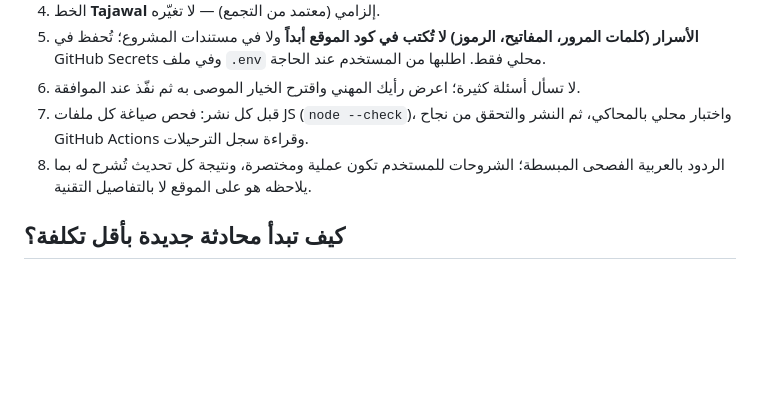
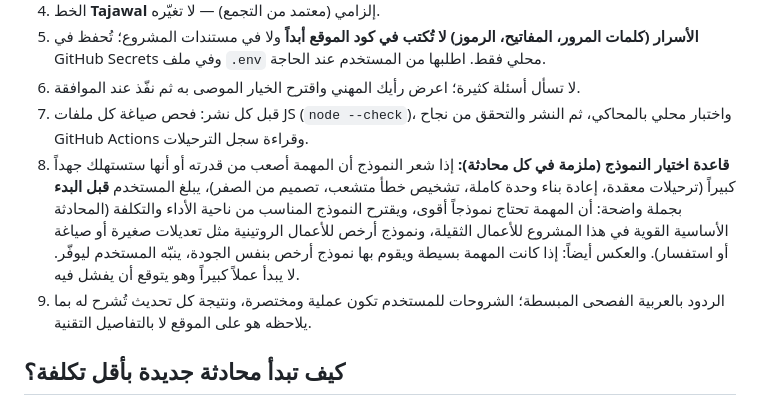
Before and after one commit to sayahmotlaq/ahc-projects, a Markdown page: docs/00-اقرأ-أولاً.md, the part around the change. Drawn GitHub-style; blank space fills up the shorter version.

Commit message:
قاعدة اختيار النموذج في مستند اقرأ أولاً

```diff
--- a/docs/00-اقرأ-أولاً.md
+++ b/docs/00-اقرأ-أولاً.md
@@ -28,7 +28,8 @@
 5. **الأسرار (كلمات المرور، المفاتيح، الرموز) لا تُكتب في كود الموقع أبداً** ولا في مستندات المشروع؛ تُحفظ في GitHub Secrets وفي ملف `.env` محلي فقط. اطلبها من المستخدم عند الحاجة.
 6. لا تسأل أسئلة كثيرة؛ اعرض رأيك المهني واقترح الخيار الموصى به ثم نفّذ عند الموافقة.
 7. قبل كل نشر: فحص صياغة كل ملفات JS (`node --check`)، واختبار محلي بالمحاكي، ثم النشر والتحقق من نجاح GitHub Actions وقراءة سجل الترحيلات.
-8. الردود بالعربية الفصحى المبسطة؛ الشروحات للمستخدم تكون عملية ومختصرة، ونتيجة كل تحديث تُشرح له بما يلاحظه هو على الموقع لا بالتفاصيل التقنية.
+8. **قاعدة اختيار النموذج (ملزمة في كل محادثة):** إذا شعر النموذج أن المهمة أصعب من قدرته أو أنها ستستهلك جهداً كبيراً (ترحيلات معقدة، إعادة بناء وحدة كاملة، تشخيص خطأ متشعب، تصميم من الصفر)، يبلغ المستخدم **قبل البدء** بجملة واضحة: أن المهمة تحتاج نموذجاً أقوى، ويقترح النموذج المناسب من ناحية الأداء والتكلفة (المحادثة الأساسية القوية في هذا المشروع للأعمال الثقيلة، ونموذج أرخص للأعمال الروتينية مثل تعديلات صغيرة أو صياغة أو استفسار). والعكس أيضاً: إذا كانت المهمة بسيطة ويقوم بها نموذج أرخص بنفس الجودة، ينبّه المستخدم ليوفّر. لا يبدأ عملاً كبيراً وهو يتوقع أن يفشل فيه.
+9. الردود بالعربية الفصحى المبسطة؛ الشروحات للمستخدم تكون عملية ومختصرة، ونتيجة كل تحديث تُشرح له بما يلاحظه هو على الموقع لا بالتفاصيل التقنية.
 
 ## كيف تبدأ محادثة جديدة بأقل تكلفة؟
 
```
